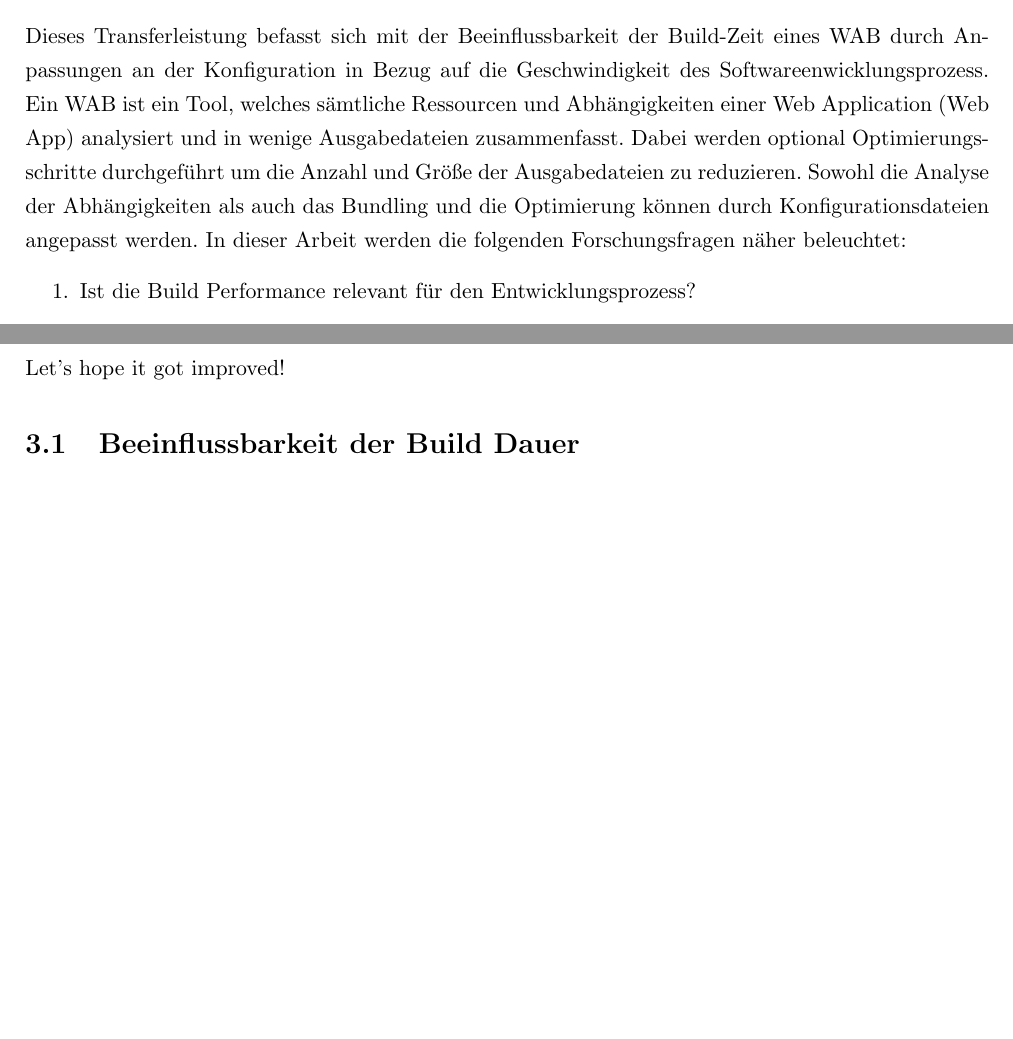
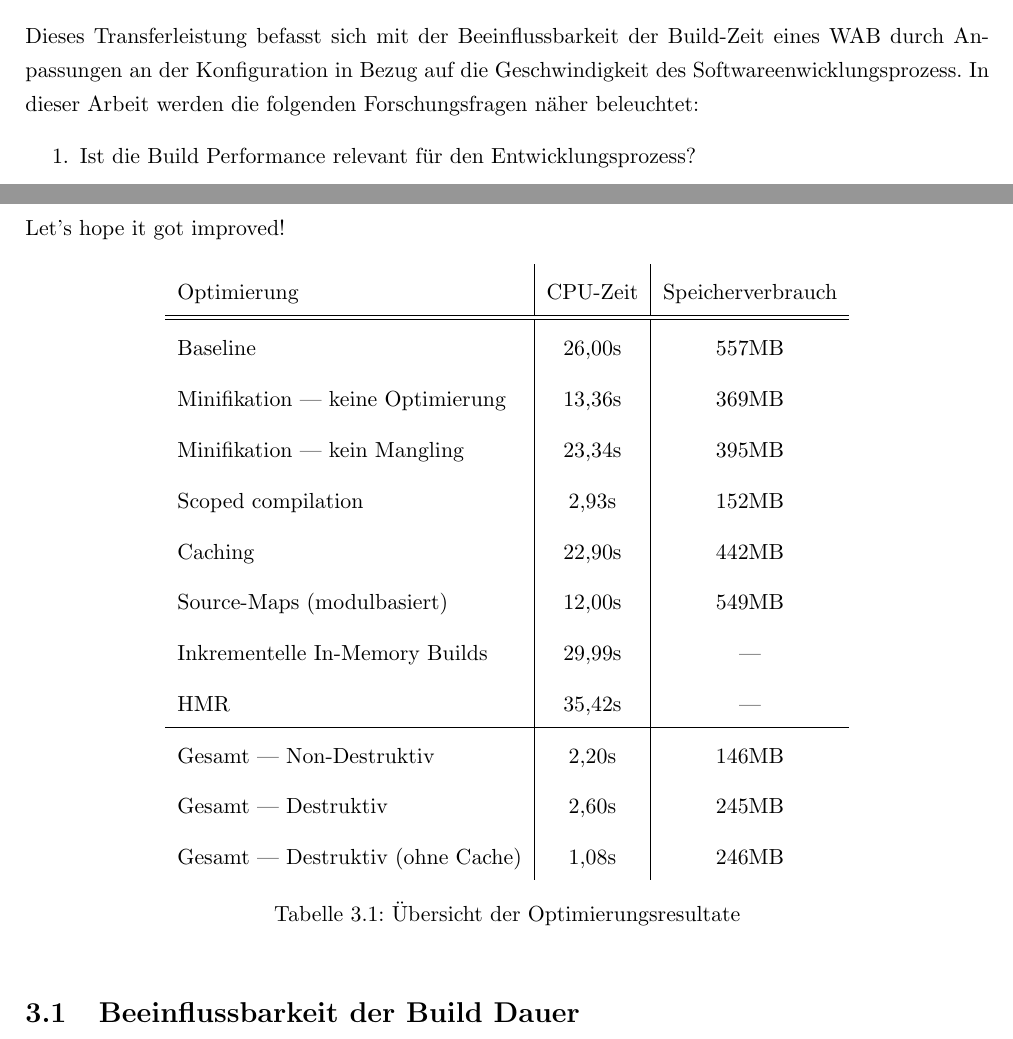
Before and after one commit to TexNAK/BundlerComparison, a LaTeX document (tex/main.tex): two parts of pages 5 and 17 of 21 before the commit and two parts of pages 5 and 17 of 22 after it, joined at a grey line, cut so that both start at the same text, the shorter picture padded with empty space. Compiled offline with pdfLaTeX.

Commit message:
Added overview table

```diff
--- a/tex/main.tex
+++ b/tex/main.tex
@@ -108,7 +108,7 @@
 		Zusätzlich zu der Konkatenation von Modulen übernehmen solche Tools die Transformation und Transpilation von Eingabedateien um z.B. Textdateien oder Bilder in den Code zu integrieren, Dateien zu optimieren und komprimieren oder Module, welche in neuen \Gls{js} oder \Gls{css} Versionen geschrieben wurden, in alte Versionen zu übersetzen um Kompatibilität mit älteren Browsern zu gewährleisten.\\
 			% Good place to use sources why this is done
 		\\
-    	Dieses Transferleistung befasst sich mit der Beeinflussbarkeit der Build-Zeit eines \Gls{bundler} durch Anpassungen an der Konfiguration in Bezug auf die Geschwindigkeit des Softwareenwicklungsprozess. Ein \Gls{bundler} ist ein Tool, welches sämtliche Ressourcen und Abhängigkeiten einer \Gls{app} analysiert und in wenige Ausgabedateien zusammenfasst. Dabei werden optional Optimierungsschritte durchgeführt um die Anzahl und Größe der Ausgabedateien zu reduzieren. Sowohl die Analyse der Abhängigkeiten als auch das Bundling und die Optimierung können durch Konfigurationsdateien angepasst werden. In dieser Arbeit werden die folgenden Forschungsfragen näher beleuchtet:
+    	Dieses Transferleistung befasst sich mit der Beeinflussbarkeit der Build-Zeit eines \Gls{bundler} durch Anpassungen an der Konfiguration in Bezug auf die Geschwindigkeit des Softwareenwicklungsprozess. In dieser Arbeit werden die folgenden Forschungsfragen näher beleuchtet:
 	    	\begin{enumerate}
 		    	\item Ist die Build Performance relevant für den Entwicklungsprozess? \label{question0}
 		    	\item Welche Faktoren haben eine Auswirkung auf die Dauer des Build? \label{question1}
@@ -259,5 +260,30 @@
 
 	\chapter{Auswertung}
 		Let's hope it got improved! % TODO Evaluate what happened
+		\begin{table}[h]
+			\centering
+            \bgroup
+            \def\arraystretch{1.5}
+			\begin{tabular}{ l | c | c }
+				Optimierung & \Gls{cpuTime} & Speicherverbrauch \\
+				\hline
+				\hline
+				Baseline & 26,00s & 557MB \\
+				Minifikation | keine Optimierung & 13,36s & 369MB \\
+				Minifikation | kein \Gls{mangling} & 23,34s & 395MB \\
+				Scoped compilation & 2,93s & 152MB \\
+				Caching & 22,90s & 442MB \\
+				Source-Maps (modulbasiert) & 12,00s & 549MB \\
+				Inkrementelle In-Memory Builds & 29,99s & --- \\
+				\Gls{hmr} & 35,42s & --- \\
+				\hline
+				Gesamt | Non-Destruktiv & 2,20s & 146MB \\
+				Gesamt | Destruktiv & 2,60s & 245MB \\
+				Gesamt | Destruktiv (ohne Cache) & 1,08s & 246MB \\
+			\end{tabular}
+			\egroup
+            \caption{Übersicht der Optimierungsresultate}
+            \label{table:optimizationResultOverview}
+		\end{table}
 
 		\section{Beeinflussbarkeit der Build Dauer}
```
Also changed, not shown: tex/main.tex (9 more changed lines).
